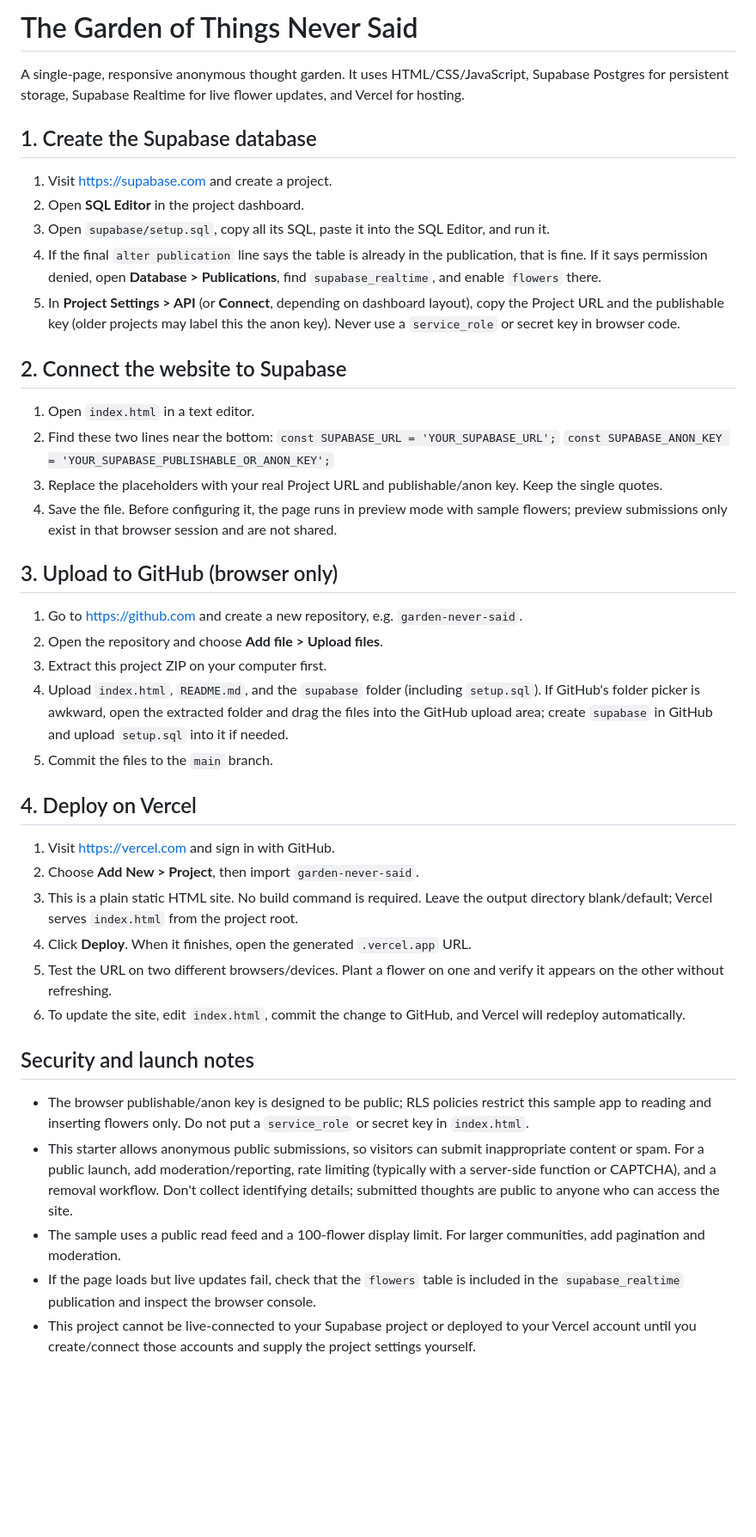
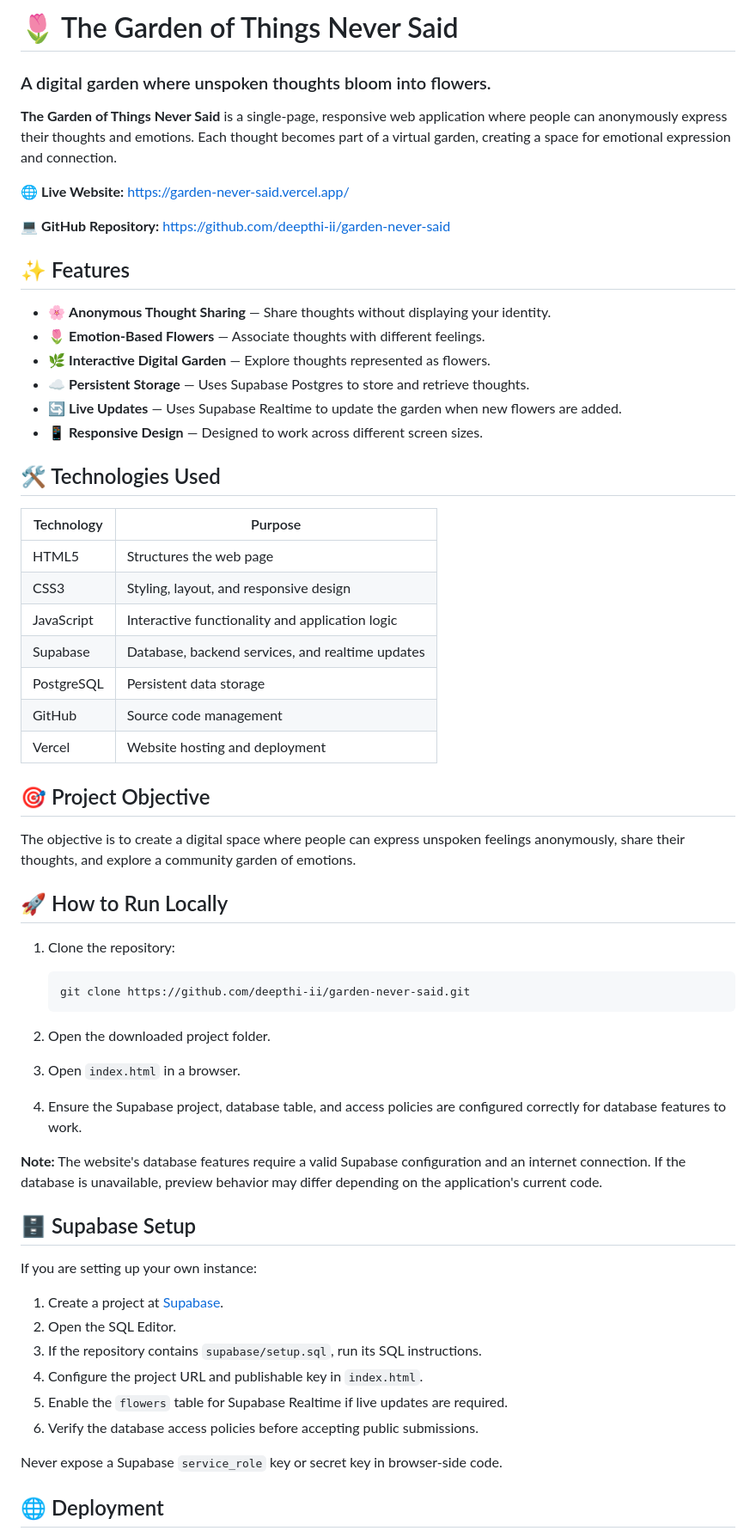
Before and after one commit to deepthi-ii/garden-never-said, a Markdown page: README.md, the part around one of its changes. Shown at 86% size. GitHub-like rendering; blank space fills up the shorter version.

````diff
--- a/README.md
+++ b/README.md
@@ -1,45 +1,64 @@
-# The Garden of Things Never Said
+# 🌷 The Garden of Things Never Said
 
-A single-page, responsive anonymous thought garden. It uses HTML/CSS/JavaScript, Supabase Postgres for persistent storage, Supabase Realtime for live flower updates, and Vercel for hosting.
+### A digital garden where unspoken thoughts bloom into flowers.
 
-## 1. Create the Supabase database
+**The Garden of Things Never Said** is a single-page, responsive web application where people can anonymously express their thoughts and emotions. Each thought becomes part of a virtual garden, creating a space for emotional expression and connection.
 
-1. Visit https://supabase.com and create a project.
-2. Open **SQL Editor** in the project dashboard.
-3. Open `supabase/setup.sql`, copy all its SQL, paste it into the SQL Editor, and run it.
-4. If the final `alter publication` line says the table is already in the publication, that is fine. If it says permission denied, open **Database > Publications**, find `supabase_realtime`, and enable `flowers` there.
-5. In **Project Settings > API** (or **Connect**, depending on dashboard layout), copy the Project URL and the publishable key (older projects may label this the anon key). Never use a `service_role` or secret key in browser code.
+🌐 **Live Website:** https://garden-never-said.vercel.app/
 
-## 2. Connect the website to Supabase
+💻 **GitHub Repository:** https://github.com/deepthi-ii/garden-never-said
 
-1. Open `index.html` in a text editor.
-2. Find these two lines near the bottom:
-   `const SUPABASE_URL = 'YOUR_SUPABASE_URL';`
-   `const SUPABASE_ANON_KEY = 'YOUR_SUPABASE_PUBLISHABLE_OR_ANON_KEY';`
-3. Replace the placeholders with your real Project URL and publishable/anon key. Keep the single quotes.
-4. Save the file. Before configuring it, the page runs in preview mode with sample flowers; preview submissions only exist in that browser session and are not shared.
+## ✨ Features
 
-## 3. Upload to GitHub (browser only)
+- 🌸 **Anonymous Thought Sharing** — Share thoughts without displaying your identity.
+- 🌷 **Emotion-Based Flowers** — Associate thoughts with different feelings.
+- 🌿 **Interactive Digital Garden** — Explore thoughts represented as flowers.
+- ☁️ **Persistent Storage** — Uses Supabase Postgres to store and retrieve thoughts.
+- 🔄 **Live Updates** — Uses Supabase Realtime to update the garden when new flowers are added.
+- 📱 **Responsive Design** — Designed to work across different screen sizes.
 
-1. Go to https://github.com and create a new repository, e.g. `garden-never-said`.
-2. Open the repository and choose **Add file > Upload files**.
-3. Extract this project ZIP on your computer first.
-4. Upload `index.html`, `README.md`, and the `supabase` folder (including `setup.sql`). If GitHub's folder picker is awkward, open the extracted folder and drag the files into the GitHub upload area; create `supabase` in GitHub and upload `setup.sql` into it if needed.
-5. Commit the files to the `main` branch.
+## 🛠️ Technologies Used
 
-## 4. Deploy on Vercel
+| Technology | Purpose |
+|---|---|
+| HTML5 | Structures the web page |
+| CSS3 | Styling, layout, and responsive design |
+| JavaScript | Interactive functionality and application logic |
+| Supabase | Database, backend services, and realtime updates |
+| PostgreSQL | Persistent data storage |
+| GitHub | Source code management |
+| Vercel | Website hosting and deployment |
 
-1. Visit https://vercel.com and sign in with GitHub.
-2. Choose **Add New > Project**, then import `garden-never-said`.
-3. This is a plain static HTML site. No build command is required. Leave the output directory blank/default; Vercel serves `index.html` from the project root.
-4. Click **Deploy**. When it finishes, open the generated `.vercel.app` URL.
-5. Test the URL on two different browsers/devices. Plant a flower on one and verify it appears on the other without refreshing.
-6. To update the site, edit `index.html`, commit the change to GitHub, and Vercel will redeploy automatically.
+## 🎯 Project Objective
 
-## Security and launch notes
+The objective is to create a digital space where people can express unspoken feelings anonymously, share their thoughts, and explore a community garden of emotions.
 
-- The browser publishable/anon key is designed to be public; RLS policies restrict this sample app to reading and inserting flowers only. Do not put a `service_role` or secret key in `index.html`.
-- This starter allows anonymous public submissions, so visitors can submit inappropriate content or spam. For a public launch, add moderation/reporting, rate limiting (typically with a server-side function or CAPTCHA), and a removal workflow. Don't collect identifying details; submitted thoughts are public to anyone who can access the site.
-- The sample uses a public read feed and a 100-flower display limit. For larger communities, add pagination and moderation.
-- If the page loads but live updates fail, check that the `flowers` table is included in the `supabase_realtime` publication and inspect the browser console.
-- This project cannot be live-connected to your Supabase project or deployed to your Vercel account until you create/connect those accounts and supply the project settings yourself.
+## 🚀 How to Run Locally
+
+1. Clone the repository:
+
+   ```bash
+   git clone https://github.com/deepthi-ii/garden-never-said.git
+   ```
+
+2. Open the downloaded project folder.
+3. Open `index.html` in a browser.
+4. Ensure the Supabase project, database table, and access policies are configured correctly for database features to work.
+
+**Note:** The website's database features require a valid Supabase configuration and an internet connection. If the database is unavailable, preview behavior may differ depending on the application's current code.
+
+## 🗄️ Supabase Setup
+
+If you are setting up your own instance:
+
+1. Create a project at [Supabase](https://supabase.com/).
+2. Open the SQL Editor.
+3. If the repository contains `supabase/setup.sql`, run its SQL instructions.
+4. Configure the project URL and publishable key in `index.html`.
+5. Enable the `flowers` table for Supabase Realtime if live updates are required.
+6. Verify the database access policies before accepting public submissions.
+
+Never expose a Supabase `service_role` key or secret key in browser-side code.
+
+## 🌐 Deployment
+
````
Also changed, not shown: other parts of README.md (+33 -0 lines).
